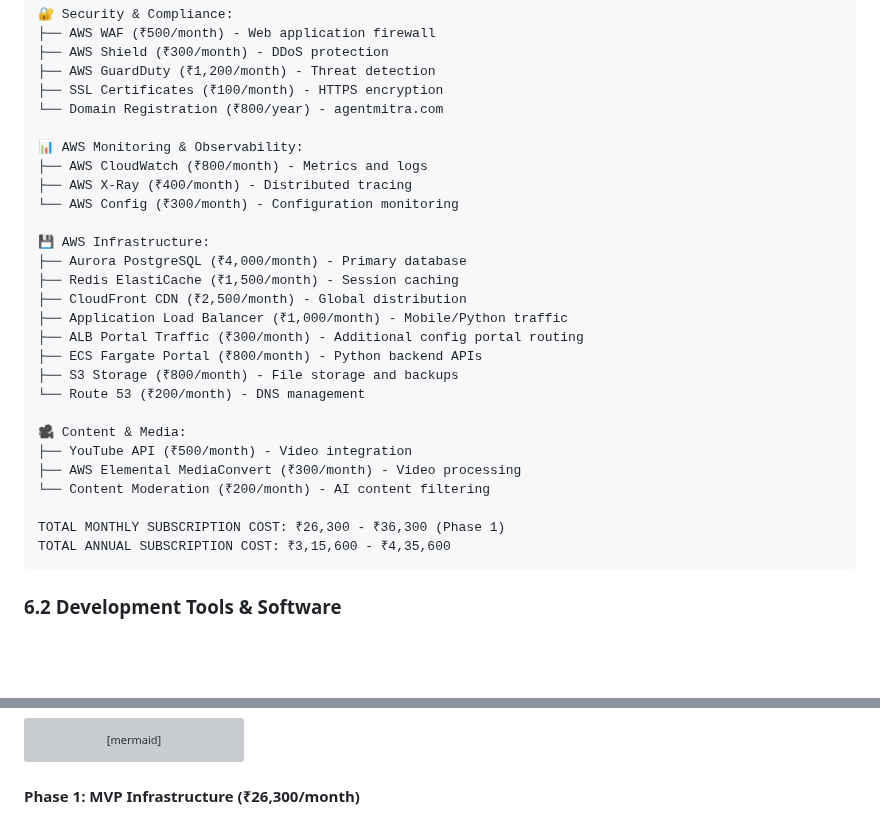
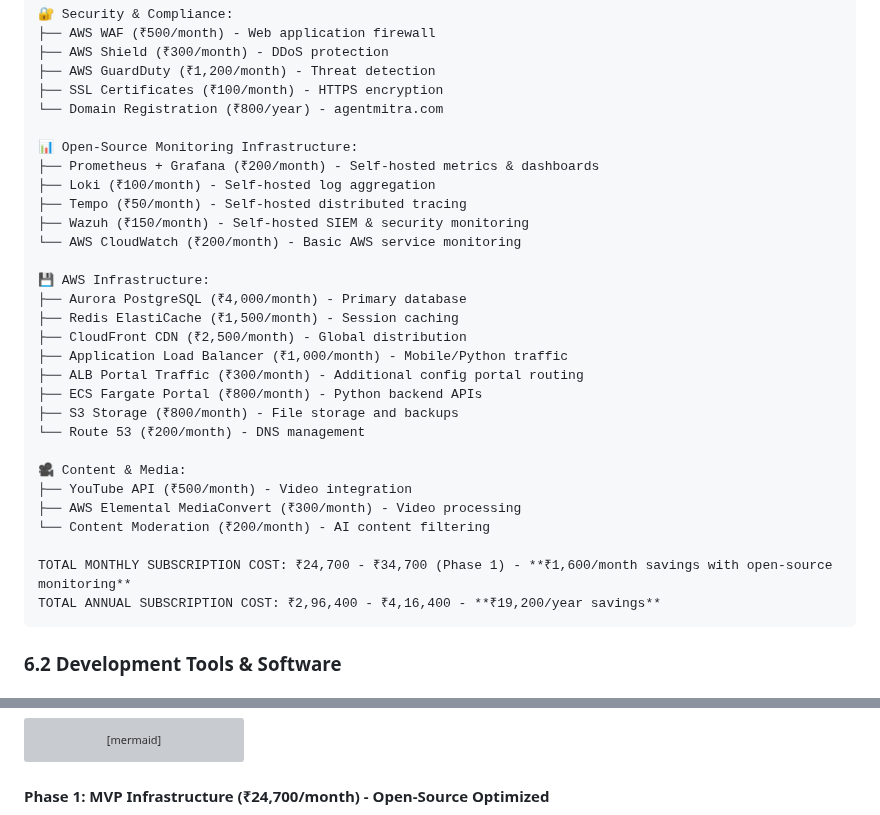
Before and after one commit to manizvlabs/agentmitra, a Markdown page: discovery/deployment/deployment-design.md, 2 parts joined by grey strips. Drawn GitHub-style; blank space fills up the shorter version; grey boxes are pictures that could not be loaded.

````diff
--- a/discovery/deployment/deployment-design.md
+++ b/discovery/deployment/deployment-design.md
@@ -2481,10 +2658,12 @@ CREATE TABLE insurance_policies_partitioned (
 ├── SSL Certificates (₹100/month) - HTTPS encryption
 └── Domain Registration (₹800/year) - agentmitra.com
 
-📊 AWS Monitoring & Observability:
-├── AWS CloudWatch (₹800/month) - Metrics and logs
-├── AWS X-Ray (₹400/month) - Distributed tracing
-└── AWS Config (₹300/month) - Configuration monitoring
+📊 Open-Source Monitoring Infrastructure:
+├── Prometheus + Grafana (₹200/month) - Self-hosted metrics & dashboards
+├── Loki (₹100/month) - Self-hosted log aggregation
+├── Tempo (₹50/month) - Self-hosted distributed tracing
+├── Wazuh (₹150/month) - Self-hosted SIEM & security monitoring
+└── AWS CloudWatch (₹200/month) - Basic AWS service monitoring
 
 💾 AWS Infrastructure:
 ├── Aurora PostgreSQL (₹4,000/month) - Primary database
@@ -2501,8 +2680,8 @@ CREATE TABLE insurance_policies_partitioned (
 ├── AWS Elemental MediaConvert (₹300/month) - Video processing
 └── Content Moderation (₹200/month) - AI content filtering
 
-TOTAL MONTHLY SUBSCRIPTION COST: ₹26,300 - ₹36,300 (Phase 1)
-TOTAL ANNUAL SUBSCRIPTION COST: ₹3,15,600 - ₹4,35,600
+TOTAL MONTHLY SUBSCRIPTION COST: ₹24,700 - ₹34,700 (Phase 1) - **₹1,600/month savings with open-source monitoring**
+TOTAL ANNUAL SUBSCRIPTION COST: ₹2,96,400 - ₹4,16,400 - **₹19,200/year savings**
 ```
 
 ### 6.2 Development Tools & Software
@@ -2778,5 +2957,5 @@ gantt
         Enterprise Launch            :launch3, after bi3, 30d
 ```
 
-#### Phase 1: MVP Infrastructure (₹26,300/month)
+#### Phase 1: MVP Infrastructure (₹24,700/month) - Open-Source Optimized
 ```mermaid
````
Also changed, not shown: other parts of discovery/deployment/deployment-design.md (+199 -22 lines).
